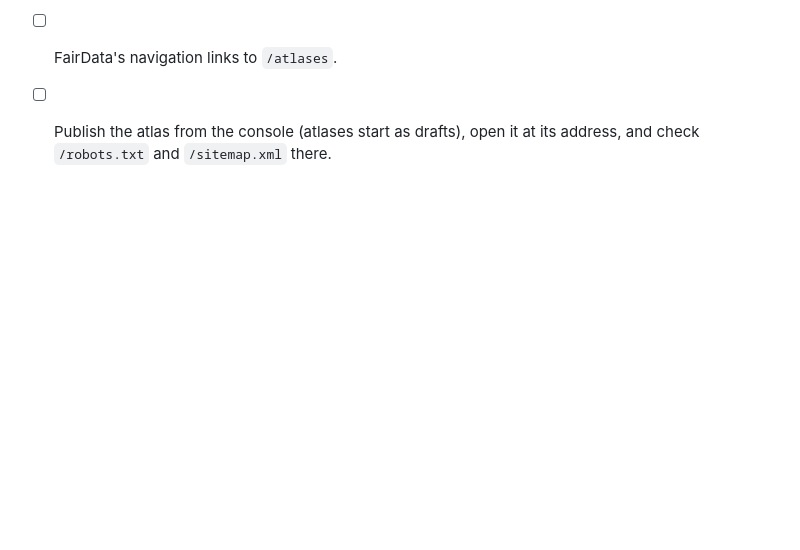
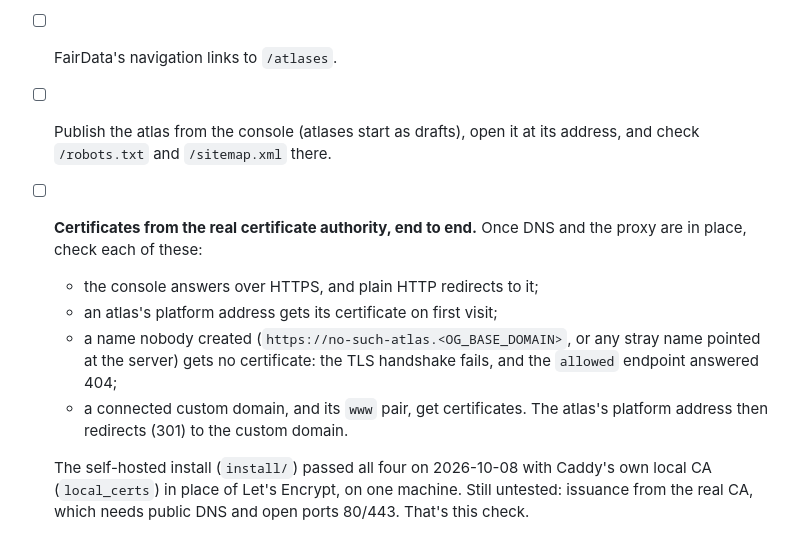
Before and after one commit to ecds/open-geographies-engine, a Markdown page: PRODUCTION.md, the part around the change. Drawn GitHub-style; blank space fills up the shorter version.

Commit message:
PRODUCTION.md: certificates from the real CA, end to end, before go-live
The self-hosted install's production Caddyfile was tested on 2026-10-08
with Caddy's local CA (local_certs) on one machine: console over HTTPS
with an HTTP redirect and HSTS; an atlas certificate issued on first
visit; unknown names refused by the allowed endpoint (no certificate); a
connected custom domain and its www pair certified, the platform address
redirecting to it; the smoke test over HTTPS. Issuance from the real CA
needs public DNS and ports, so it's on the go-live checklist.

```diff
--- a/PRODUCTION.md
+++ b/PRODUCTION.md
@@ -222,3 +222,15 @@ An open item with the indexing engine (the index-mapping proposal of 2026-09-30)
 - [ ] FairData's navigation links to `/atlases`.
 - [ ] Publish the atlas from the console (atlases start as drafts), open it at its address,
   and check `/robots.txt` and `/sitemap.xml` there.
+- [ ] **Certificates from the real certificate authority, end to end.** Once DNS and the proxy are in
+  place, check each of these:
+  - the console answers over HTTPS, and plain HTTP redirects to it;
+  - an atlas's platform address gets its certificate on first visit;
+  - a name nobody created (`https://no-such-atlas.<OG_BASE_DOMAIN>`, or any stray name pointed at
+    the server) gets no certificate: the TLS handshake fails, and the `allowed` endpoint answered 404;
+  - a connected custom domain, and its `www` pair, get certificates. The atlas's platform address
+    then redirects (301) to the custom domain.
+
+  The self-hosted install (`install/`) passed all four on 2026-10-08 with Caddy's own local
+  CA (`local_certs`) in place of Let's Encrypt, on one machine. Still untested: issuance from the
+  real CA, which needs public DNS and open ports 80/443. That's this check.
```
